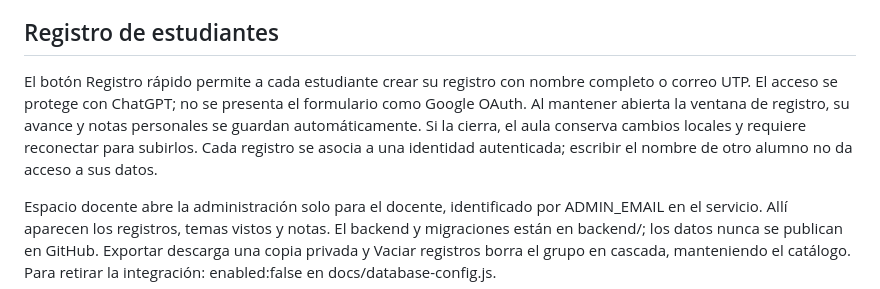
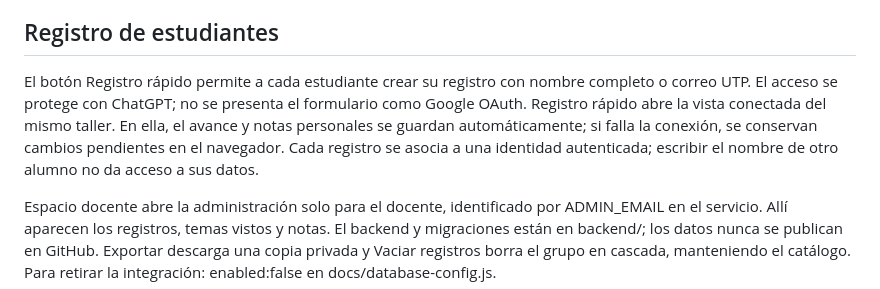
Before and after one commit to kthyon/diplomado-utp-aula, a Markdown page: README.md, the part around the change. Rendered like a GitHub page.

Commit message:
Incorporar Three.js y registrar estudiantes desde el taller conectado

```diff
--- a/README.md
+++ b/README.md
@@ -59,6 +59,6 @@ Uso: abre Taller visual, elige una pregunta, guarda el escenario A, modifica B y
 
 ## Registro de estudiantes
 
-El botón Registro rápido permite a cada estudiante crear su registro con nombre completo o correo UTP. El acceso se protege con ChatGPT; no se presenta el formulario como Google OAuth. Al mantener abierta la ventana de registro, su avance y notas personales se guardan automáticamente. Si la cierra, el aula conserva cambios locales y requiere reconectar para subirlos. Cada registro se asocia a una identidad autenticada; escribir el nombre de otro alumno no da acceso a sus datos.
+El botón Registro rápido permite a cada estudiante crear su registro con nombre completo o correo UTP. El acceso se protege con ChatGPT; no se presenta el formulario como Google OAuth. Registro rápido abre la vista conectada del mismo taller. En ella, el avance y notas personales se guardan automáticamente; si falla la conexión, se conservan cambios pendientes en el navegador. Cada registro se asocia a una identidad autenticada; escribir el nombre de otro alumno no da acceso a sus datos.
 
 Espacio docente abre la administración solo para el docente, identificado por ADMIN_EMAIL en el servicio. Allí aparecen los registros, temas vistos y notas. El backend y migraciones están en backend/; los datos nunca se publican en GitHub. Exportar descarga una copia privada y Vaciar registros borra el grupo en cascada, manteniendo el catálogo. Para retirar la integración: enabled:false en docs/database-config.js.
```
